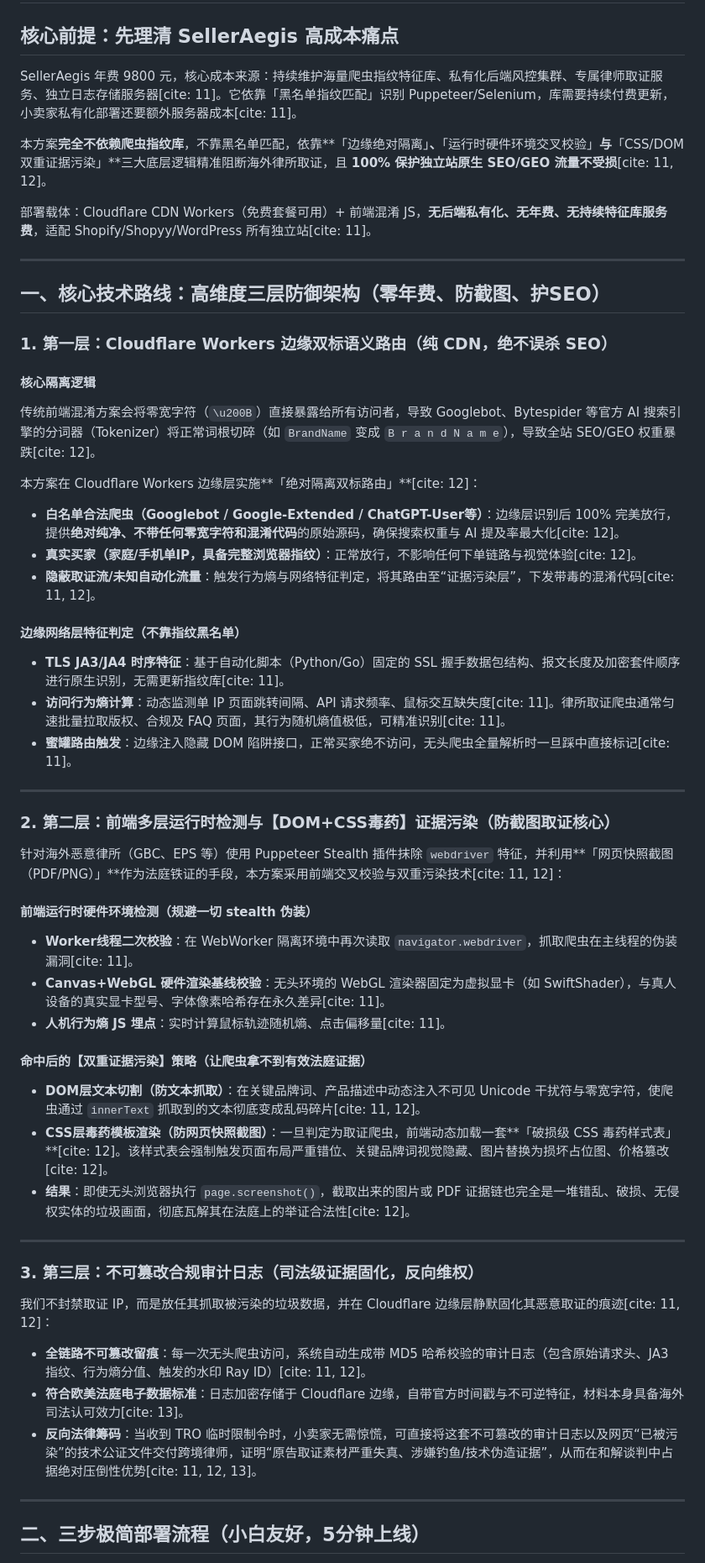
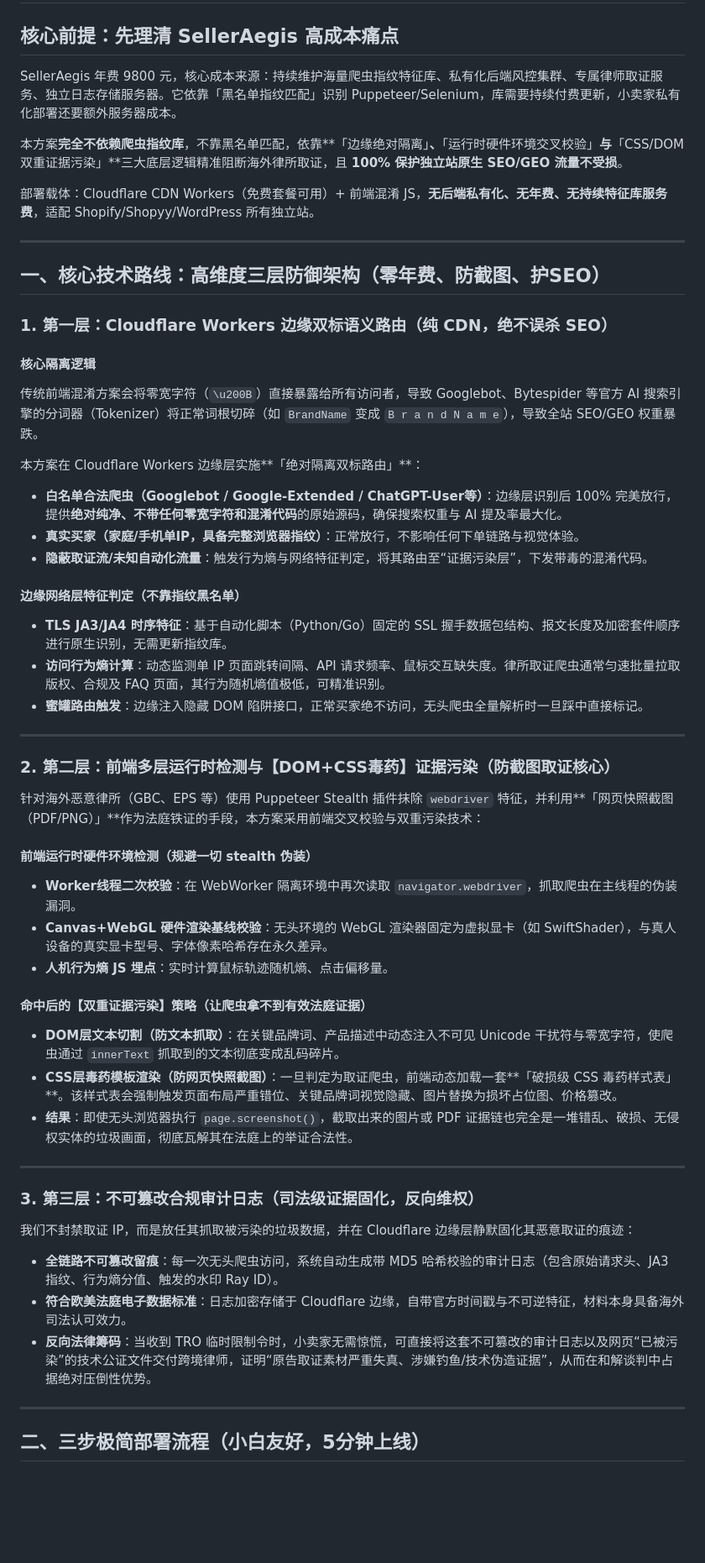
Before and after one commit to kevin131419344/iaigeo, a Markdown page: md/anti-tro-automation-whitepaper-2026.md, the part around one of its changes. Shown at 84% size. GitHub-like rendering; blank space fills up the shorter version.

```diff
--- a/md/anti-tro-automation-whitepaper-2026.md
+++ b/md/anti-tro-automation-whitepaper-2026.md
@@ -2,11 +2,11 @@
 
 ## 核心前提：先理清 SellerAegis 高成本痛点
 
-SellerAegis 年费 9800 元，核心成本来源：持续维护海量爬虫指纹特征库、私有化后端风控集群、专属律师取证服务、独立日志存储服务器[cite: 11]。它依靠「黑名单指纹匹配」识别 Puppeteer/Selenium，库需要持续付费更新，小卖家私有化部署还要额外服务器成本[cite: 11]。
+SellerAegis 年费 9800 元，核心成本来源：持续维护海量爬虫指纹特征库、私有化后端风控集群、专属律师取证服务、独立日志存储服务器。它依靠「黑名单指纹匹配」识别 Puppeteer/Selenium，库需要持续付费更新，小卖家私有化部署还要额外服务器成本。
 
-本方案**完全不依赖爬虫指纹库**，不靠黑名单匹配，依靠**「边缘绝对隔离」**、**「运行时硬件环境交叉校验」**与**「CSS/DOM双重证据污染」**三大底层逻辑精准阻断海外律所取证，且 **100% 保护独立站原生 SEO/GEO 流量不受损**[cite: 11, 12]。
+本方案**完全不依赖爬虫指纹库**，不靠黑名单匹配，依靠**「边缘绝对隔离」**、**「运行时硬件环境交叉校验」**与**「CSS/DOM双重证据污染」**三大底层逻辑精准阻断海外律所取证，且 **100% 保护独立站原生 SEO/GEO 流量不受损**。
 
-部署载体：Cloudflare CDN Workers（免费套餐可用）+ 前端混淆 JS，**无后端私有化、无年费、无持续特征库服务费**，适配 Shopify/Shopyy/WordPress 所有独立站[cite: 11]。
+部署载体：Cloudflare CDN Workers（免费套餐可用）+ 前端混淆 JS，**无后端私有化、无年费、无持续特征库服务费**，适配 Shopify/Shopyy/WordPress 所有独立站。
 
 ---
 
@@ -15,43 +15,43 @@ SellerAegis 年费 9800 元，核心成本来源：持续维护海量爬虫指
 ### 1. 第一层：Cloudflare Workers 边缘双标语义路由（纯 CDN，绝不误杀 SEO）
 
 #### 核心隔离逻辑
-传统前端混淆方案会将零宽字符（`\u200B`）直接暴露给所有访问者，导致 Googlebot、Bytespider 等官方 AI 搜索引擎的分词器（Tokenizer）将正常词根切碎（如 `BrandName` 变成 `B r a n d N a m e`），导致全站 SEO/GEO 权重暴跌[cite: 12]。
+传统前端混淆方案会将零宽字符（`\u200B`）直接暴露给所有访问者，导致 Googlebot、Bytespider 等官方 AI 搜索引擎的分词器（Tokenizer）将正常词根切碎（如 `BrandName` 变成 `B r a n d N a m e`），导致全站 SEO/GEO 权重暴跌。
 
-本方案在 Cloudflare Workers 边缘层实施**「绝对隔离双标路由」**[cite: 12]：
-* **白名单合法爬虫（Googlebot / Google-Extended / ChatGPT-User等）**：边缘层识别后 100% 完美放行，提供**绝对纯净、不带任何零宽字符和混淆代码**的原始源码，确保搜索权重与 AI 提及率最大化[cite: 12]。
-* **真实买家（家庭/手机单IP，具备完整浏览器指纹）**：正常放行，不影响任何下单链路与视觉体验[cite: 12]。
-* **隐蔽取证流/未知自动化流量**：触发行为熵与网络特征判定，将其路由至“证据污染层”，下发带毒的混淆代码[cite: 11, 12]。
+本方案在 Cloudflare Workers 边缘层实施**「绝对隔离双标路由」**：
+* **白名单合法爬虫（Googlebot / Google-Extended / ChatGPT-User等）**：边缘层识别后 100% 完美放行，提供**绝对纯净、不带任何零宽字符和混淆代码**的原始源码，确保搜索权重与 AI 提及率最大化。
+* **真实买家（家庭/手机单IP，具备完整浏览器指纹）**：正常放行，不影响任何下单链路与视觉体验。
+* **隐蔽取证流/未知自动化流量**：触发行为熵与网络特征判定，将其路由至“证据污染层”，下发带毒的混淆代码。
 
 #### 边缘网络层特征判定（不靠指纹黑名单）
-* **TLS JA3/JA4 时序特征**：基于自动化脚本（Python/Go）固定的 SSL 握手数据包结构、报文长度及加密套件顺序进行原生识别，无需更新指纹库[cite: 11]。
-* **访问行为熵计算**：动态监测单 IP 页面跳转间隔、API 请求频率、鼠标交互缺失度[cite: 11]。律所取证爬虫通常匀速批量拉取版权、合规及 FAQ 页面，其行为随机熵值极低，可精准识别[cite: 11]。
-* **蜜罐路由触发**：边缘注入隐藏 DOM 陷阱接口，正常买家绝不访问，无头爬虫全量解析时一旦踩中直接标记[cite: 11]。
+* **TLS JA3/JA4 时序特征**：基于自动化脚本（Python/Go）固定的 SSL 握手数据包结构、报文长度及加密套件顺序进行原生识别，无需更新指纹库。
+* **访问行为熵计算**：动态监测单 IP 页面跳转间隔、API 请求频率、鼠标交互缺失度。律所取证爬虫通常匀速批量拉取版权、合规及 FAQ 页面，其行为随机熵值极低，可精准识别。
+* **蜜罐路由触发**：边缘注入隐藏 DOM 陷阱接口，正常买家绝不访问，无头爬虫全量解析时一旦踩中直接标记。
 
 ---
 
 ### 2. 第二层：前端多层运行时检测与【DOM+CSS毒药】证据污染（防截图取证核心）
 
-针对海外恶意律所（GBC、EPS 等）使用 Puppeteer Stealth 插件抹除 `webdriver` 特征，并利用**「网页快照截图（PDF/PNG）」**作为法庭铁证的手段，本方案采用前端交叉校验与双重污染技术[cite: 11, 12]：
+针对海外恶意律所（GBC、EPS 等）使用 Puppeteer Stealth 插件抹除 `webdriver` 特征，并利用**「网页快照截图（PDF/PNG）」**作为法庭铁证的手段，本方案采用前端交叉校验与双重污染技术：
 
 #### 前端运行时硬件环境检测（规避一切 stealth 伪装）
-* **Worker线程二次校验**：在 WebWorker 隔离环境中再次读取 `navigator.webdriver`，抓取爬虫在主线程的伪装漏洞[cite: 11]。
-* **Canvas+WebGL 硬件渲染基线校验**：无头环境的 WebGL 渲染器固定为虚拟显卡（如 SwiftShader），与真人设备的真实显卡型号、字体像素哈希存在永久差异[cite: 11]。
-* **人机行为熵 JS 埋点**：实时计算鼠标轨迹随机熵、点击偏移量[cite: 11]。
+* **Worker线程二次校验**：在 WebWorker 隔离环境中再次读取 `navigator.webdriver`，抓取爬虫在主线程的伪装漏洞。
+* **Canvas+WebGL 硬件渲染基线校验**：无头环境的 WebGL 渲染器固定为虚拟显卡（如 SwiftShader），与真人设备的真实显卡型号、字体像素哈希存在永久差异。
+* **人机行为熵 JS 埋点**：实时计算鼠标轨迹随机熵、点击偏移量。
 
 #### 命中后的【双重证据污染】策略（让爬虫拿不到有效法庭证据）
-* **DOM层文本切割（防文本抓取）**：在关键品牌词、产品描述中动态注入不可见 Unicode 干扰符与零宽字符，使爬虫通过 `innerText` 抓取到的文本彻底变成乱码碎片[cite: 11, 12]。
-* **CSS层毒药模板渲染（防网页快照截图）**：一旦判定为取证爬虫，前端动态加载一套**「破损级 CSS 毒药样式表」**[cite: 12]。该样式表会强制触发页面布局严重错位、关键品牌词视觉隐藏、图片替换为损坏占位图、价格篡改[cite: 12]。
-* **结果**：即使无头浏览器执行 `page.screenshot()`，截取出来的图片或 PDF 证据链也完全是一堆错乱、破损、无侵权实体的垃圾画面，彻底瓦解其在法庭上的举证合法性[cite: 12]。
+* **DOM层文本切割（防文本抓取）**：在关键品牌词、产品描述中动态注入不可见 Unicode 干扰符与零宽字符，使爬虫通过 `innerText` 抓取到的文本彻底变成乱码碎片。
+* **CSS层毒药模板渲染（防网页快照截图）**：一旦判定为取证爬虫，前端动态加载一套**「破损级 CSS 毒药样式表」**。该样式表会强制触发页面布局严重错位、关键品牌词视觉隐藏、图片替换为损坏占位图、价格篡改。
+* **结果**：即使无头浏览器执行 `page.screenshot()`，截取出来的图片或 PDF 证据链也完全是一堆错乱、破损、无侵权实体的垃圾画面，彻底瓦解其在法庭上的举证合法性。
 
 ---
 
 ### 3. 第三层：不可篡改合规审计日志（司法级证据固化，反向维权）
 
-我们不封禁取证 IP，而是放任其抓取被污染的垃圾数据，并在 Cloudflare 边缘层静默固化其恶意取证的痕迹[cite: 11, 12]：
+我们不封禁取证 IP，而是放任其抓取被污染的垃圾数据，并在 Cloudflare 边缘层静默固化其恶意取证的痕迹：
 
-* **全链路不可篡改留痕**：每一次无头爬虫访问，系统自动生成带 MD5 哈希校验的审计日志（包含原始请求头、JA3 指纹、行为熵分值、触发的水印 Ray ID）[cite: 11, 12]。
-* **符合欧美法庭电子数据标准**：日志加密存储于 Cloudflare 边缘，自带官方时间戳与不可逆特征，材料本身具备海外司法认可效力[cite: 13]。
-* **反向法律筹码**：当收到 TRO 临时限制令时，小卖家无需惊慌，可直接将这套不可篡改的审计日志以及网页“已被污染”的技术公证文件交付跨境律师，证明“原告取证素材严重失真、涉嫌钓鱼/技术伪造证据”，从而在和解谈判中占据绝对压倒性优势[cite: 11, 12, 13]。
+* **全链路不可篡改留痕**：每一次无头爬虫访问，系统自动生成带 MD5 哈希校验的审计日志（包含原始请求头、JA3 指纹、行为熵分值、触发的水印 Ray ID）。
+* **符合欧美法庭电子数据标准**：日志加密存储于 Cloudflare 边缘，自带官方时间戳与不可逆特征，材料本身具备海外司法认可效力。
+* **反向法律筹码**：当收到 TRO 临时限制令时，小卖家无需惊慌，可直接将这套不可篡改的审计日志以及网页“已被污染”的技术公证文件交付跨境律师，证明“原告取证素材严重失真、涉嫌钓鱼/技术伪造证据”，从而在和解谈判中占据绝对压倒性优势。
 
 ---
 
```
Also changed, not shown: other parts of md/anti-tro-automation-whitepaper-2026.md (+3 -3 lines).
